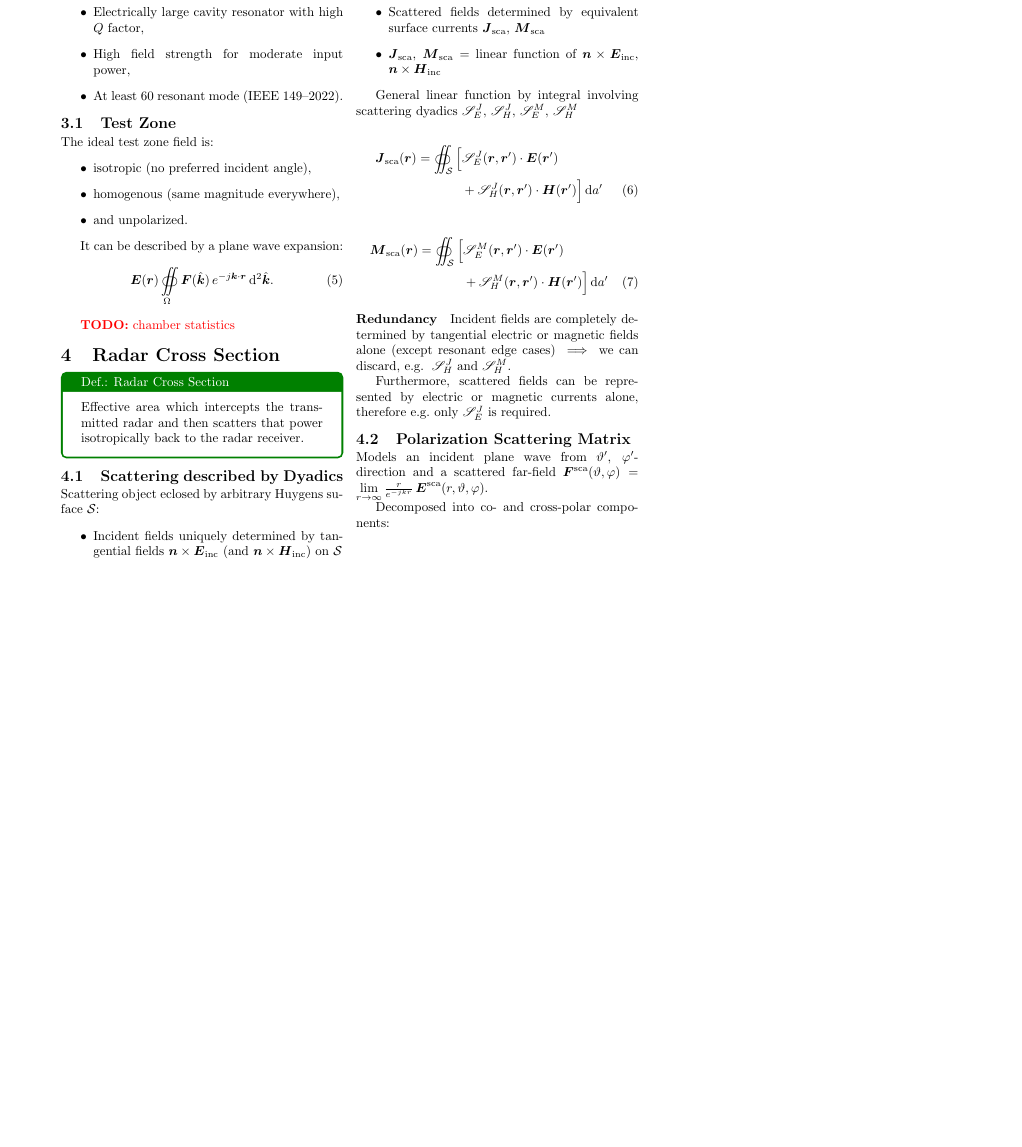
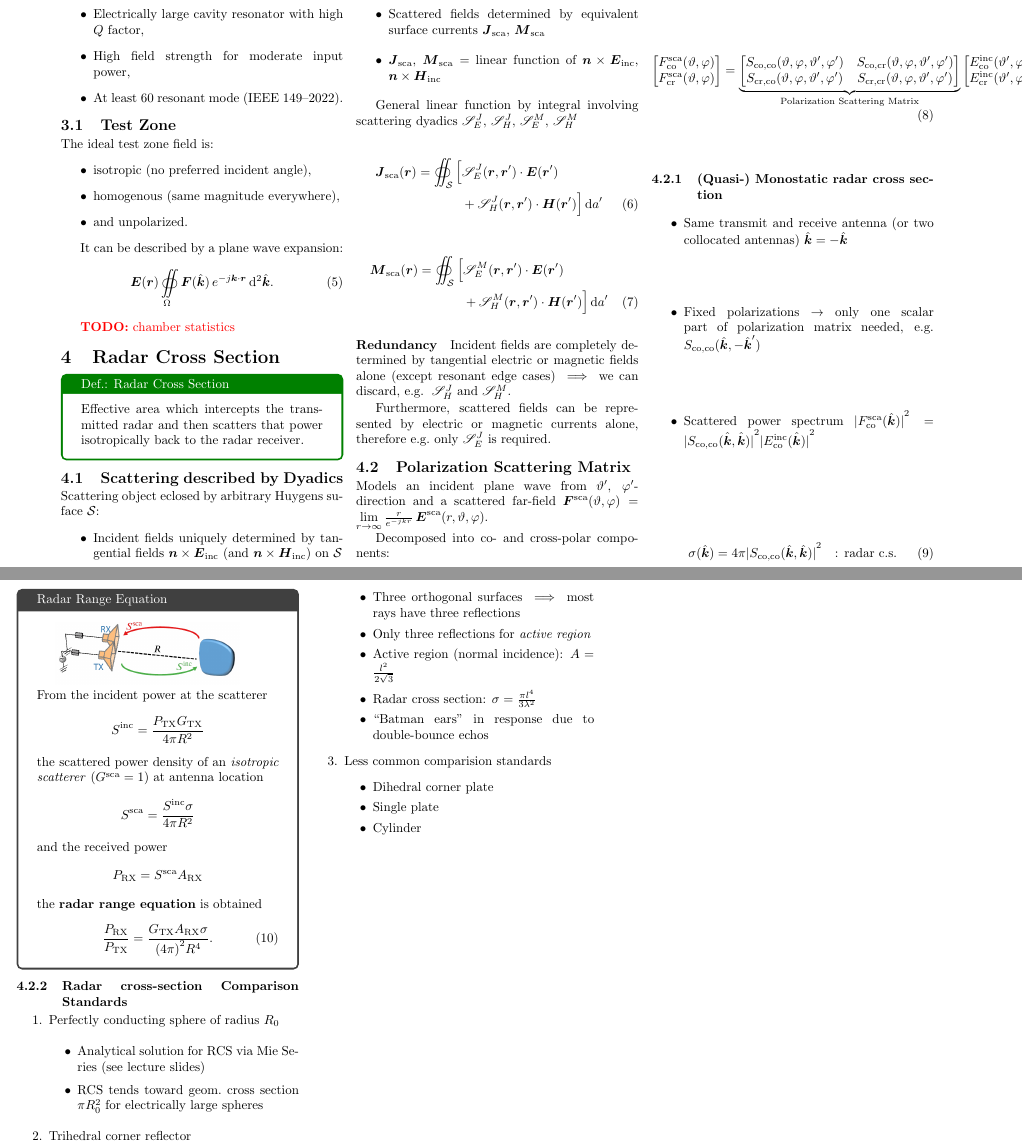
Before and after one commit to Bogdan-Stamenic/formelsammlungen, a LaTeX document (at_meas_fs.tex, which reads content/at_meas/radar_cross_section.tex): part of page 4 of 4 before the commit and two parts of pages 4 and 5 of 5 after it, the two joined at a grey line, cut so that both start at the same text, the shorter picture padded with empty space. Compiled offline with pdfLaTeX.

Commit message:
Finished radar cross-section.

```diff
--- a/content/at_meas/radar_cross_section.tex
+++ b/content/at_meas/radar_cross_section.tex
@@ -33,3 +33,72 @@ Furthermore, scattered fields can be represented by electric or magnetic current
 Models an incident plane wave from $\vartheta'$, $\varphi'$-direction and a scattered far-field $\bs{F}^{\mathrm{sca}}(\vartheta, \varphi) = \lim\limits_{r\to\infty} \frac{r}{e^{-jkr}} \, \bs{E}^{\mathrm{sca}}(r, \vartheta, \varphi)$.
 
 Decomposed into co- and cross-polar components:
+
+\begin{align}
+  \begin{bmatrix}
+    F_{\text{co}}^{\text{sca}}(\vartheta, \varphi)\\
+    F_{\text{cr}}^{\text{sca}}(\vartheta, \varphi)
+  \end{bmatrix}
+  =
+  \underbrace{\begin{bmatrix}
+    S_{\text{co,co}}(\vartheta,\varphi,\vartheta',\varphi') & S_{\text{co,cr}}(\vartheta,\varphi,\vartheta',\varphi')\\
+    S_{\text{cr,co}}(\vartheta,\varphi,\vartheta',\varphi') & S_{\text{cr,cr}}(\vartheta,\varphi,\vartheta',\varphi')\\
+  \end{bmatrix}}_{\text{Polarization Scattering Matrix}}
+  \begin{bmatrix}
+    E_{\text{co}}^{\text{inc}}(\vartheta',\varphi')\\
+    E_{\text{cr}}^{\text{inc}}(\vartheta',\varphi')
+  \end{bmatrix}
+\end{align}
+
+\subsubsection{(Quasi-) Monostatic radar cross section}
+\begin{itemize}
+        \item Same transmit and receive antenna (or two collocated antennas) $\hat{\bs{k}} = - \hat{\bs{k}}$
+        \item Fixed polarizations $\to$ only one scalar part of polarization matrix needed, e.g.\ $S_{\text{co,co}}(\hat{\bs{k}}, -\hat{\bs{k}}')$
+        \item Scattered power spectrum ${|F_{\text{co}}^{\text{sca}}(\hat{\bs{k}})|}^{2} = {|S_{\text{co,co}}(\hat{\bs{k}}, \hat{\bs{k}})|}^{2} {|E_{\text{co}}^{\text{inc}}(\hat{\bs{k}})|}^{2}$
+\end{itemize}
+\begin{equation}
+  \sigma(\hat{\bs{k}}) = 4\pi {|S_{\text{co,co}}(\hat{\bs{k}}, \hat{\bs{k}})|}^{2} \quad \text{: radar c.s.}
+\end{equation}
+
+\begin{info}{Radar Range Equation}
+  \hspace{.5cm}\includegraphics[width=5cm]{./content/at_meas/pictures/radar_range_eq}\\
+  From the incident power at the scatterer
+  \begin{equation*}
+    S^{\text{inc}} = \dfrac{P_{\text{TX}}G_{\text{TX}}}{4\pi R^{2}}
+  \end{equation*}
+  the scattered power density of an \textit{isotropic scatterer} ($G^{\text{sca}}=1$) at antenna location
+  \begin{equation*}
+    S^{\text{sca}} = \dfrac{S^{\text{inc}}\sigma}{4\pi R^{2}}
+  \end{equation*}
+  and the received power
+  \begin{equation*}
+    P_{\text{RX}} = S^{\text{sca}} A_{\text{RX}}
+  \end{equation*}
+  the \textbf{radar range equation} is obtained
+  \begin{equation}
+    \dfrac{P_{\text{RX}}}{P_{\text{TX}}} = \dfrac{G_{\text{TX}}A_{\text{RX}}\sigma}{{(4\pi)}^{2} R^{4}}.
+  \end{equation}
+\end{info}
+
+\subsubsection{Radar cross-section Comparison Standards}
+\begin{enumerate}
+        \item Perfectly conducting sphere of radius $R_{0}$
+        \begin{itemize}
+                \item Analytical solution for RCS via Mie Series (see lecture slides)
+                \item RCS tends toward geom.\ cross section $\pi R_{0}^{2}$ for electrically large spheres
+        \end{itemize}
+        \item Trihedral corner reflector
+        \begin{itemize}
+                \item Three orthogonal surfaces $\implies$ most rays have three reflections
+                \item Only three reflections for \textit{active region}
+                \item Active region (normal incidence): $A = \frac{l^{2}}{2\sqrt{3}}$
+                \item Radar cross section: $\sigma = \frac{\pi l^{4}}{3 \lambda^{2}}$
+                \item ``Batman ears'' in response due to double-bounce echos
+        \end{itemize}
+        \item Less common comparision standards
+        \begin{itemize}
+          \item Dihedral corner plate
+          \item Single plate
+          \item Cylinder
+        \end{itemize}
+\end{enumerate}
```
Also changed, not shown: content/at_meas/pictures/radar_range_eq.png (added).
